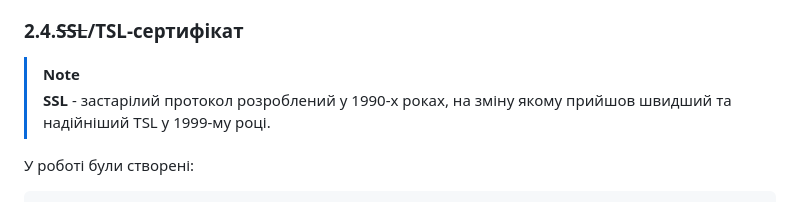
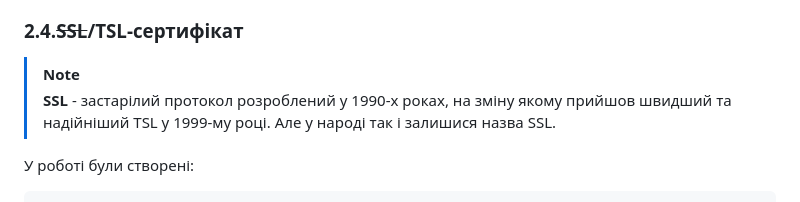
Before and after one commit to sn1MAk/https-web-server-lab, a Markdown page: README.md, the part around one of its changes. GitHub-like rendering.

````diff
--- a/README.md
+++ b/README.md
@@ -69,7 +69,7 @@ Nginx
 ### 2.4.~~SSL~~/TSL-сертифікат
 
 > [!note]
-> **SSL** - застарілий протокол розроблений у 1990-х роках, на зміну якому прийшов швидший та надійніший TSL у 1999-му році.
+> **SSL** - застарілий протокол розроблений у 1990-х роках, на зміну якому прийшов швидший та надійніший TSL у 1999-му році. Але у народі так і залишися назва SSL.
 
 У роботі були створені:
 ```
````
Also changed, not shown: other parts of README.md (+2 -2 lines).
